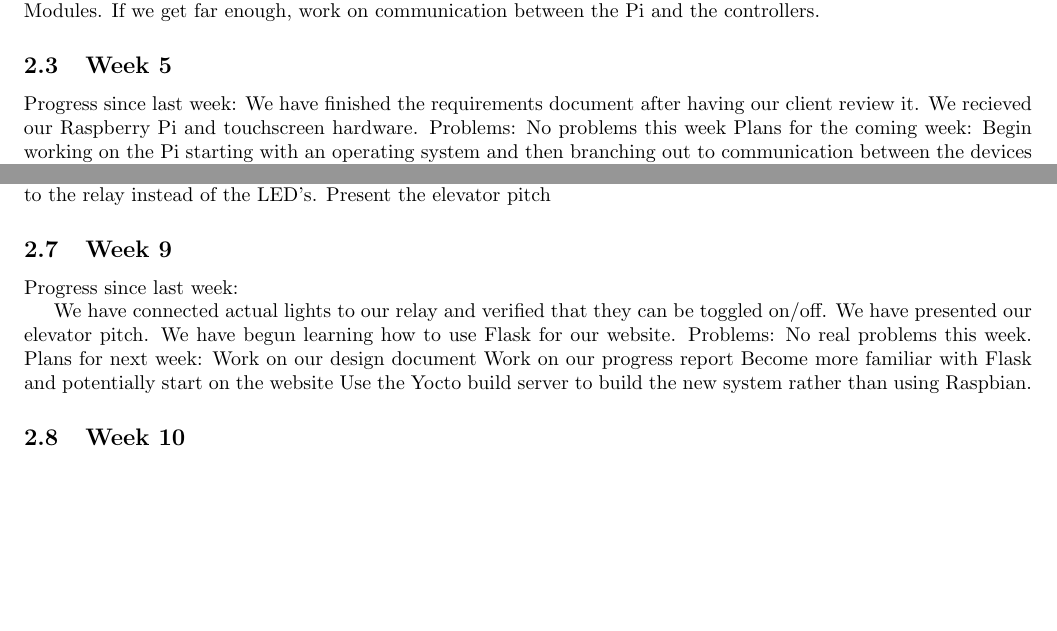
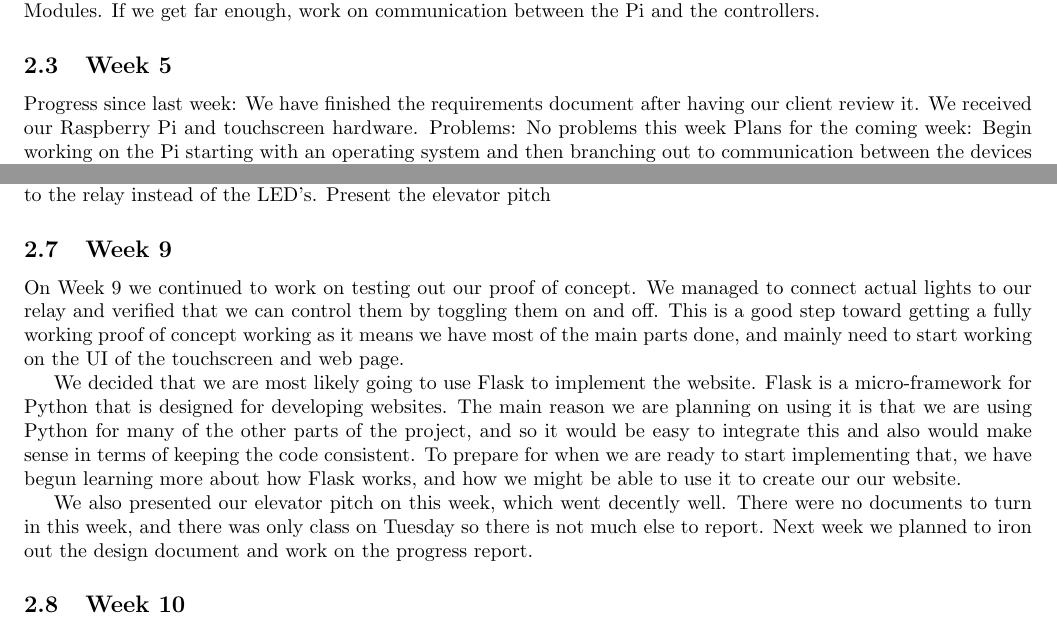
Before and after one commit to capstone22-Pilight/cs-senior-capstone, a LaTeX document (docs/progress_report/progress_report.tex): two parts of pages 2 and 3 of 3, joined at a grey line, cut so that both start at the same text. Compiled offline with pdfLaTeX.

Commit message:
progress: fleshed out the week 9 section

```diff
--- a/docs/progress_report/progress_report.tex
+++ b/docs/progress_report/progress_report.tex
@@ -65,7 +65,7 @@ If we get far enough, work on communication between the Pi and the controllers.
 
 Progress since last week:
 We have finished the requirements document after having our client review it.
-We recieved our Raspberry Pi and touchscreen hardware.
+We received our Raspberry Pi and touchscreen hardware.
 Problems:
 No problems this week
 Plans for the coming week:
@@ -112,18 +112,11 @@ Present the elevator pitch
 % Malcolm
 \subsection{Week 9}
 
-Progress since last week:
+On Week 9 we continued to work on testing out our proof of concept. We managed to connect actual lights to our relay and verified that we can control them by toggling them on and off. This is a good step toward getting a fully working proof of concept working as it means we have most of the main parts done, and mainly need to start working on the UI of the touchscreen and web page.
 
-We have connected actual lights to our relay and verified that they can be toggled on/off.
-We have presented our elevator pitch.
-We have begun learning how to use Flask for our website.
-Problems:
-No real problems this week.
-Plans for next week:
-Work on our design document
-Work on our progress report
-Become more familiar with Flask and potentially start on the website
-Use the Yocto build server to build the new system rather than using Raspbian.
+We decided that we are most likely going to use Flask to implement the website. Flask is a micro-framework for Python that is designed for developing websites. The main reason we are planning on using it is that we are using Python for many of the other parts of the project, and so it would be easy to integrate this and also would make sense in terms of keeping the code consistent. To prepare for when we are ready to start implementing that, we have begun learning more about how Flask works, and how we might be able to use it to create our our website.
+
+We also presented our elevator pitch on this week, which went decently well. There were no documents to turn in this week, and there was only class on Tuesday so there is not much else to report. Next week we planned to iron out the design document and work on the progress report.
 
 % Evan
 \subsection{Week 10}
```
